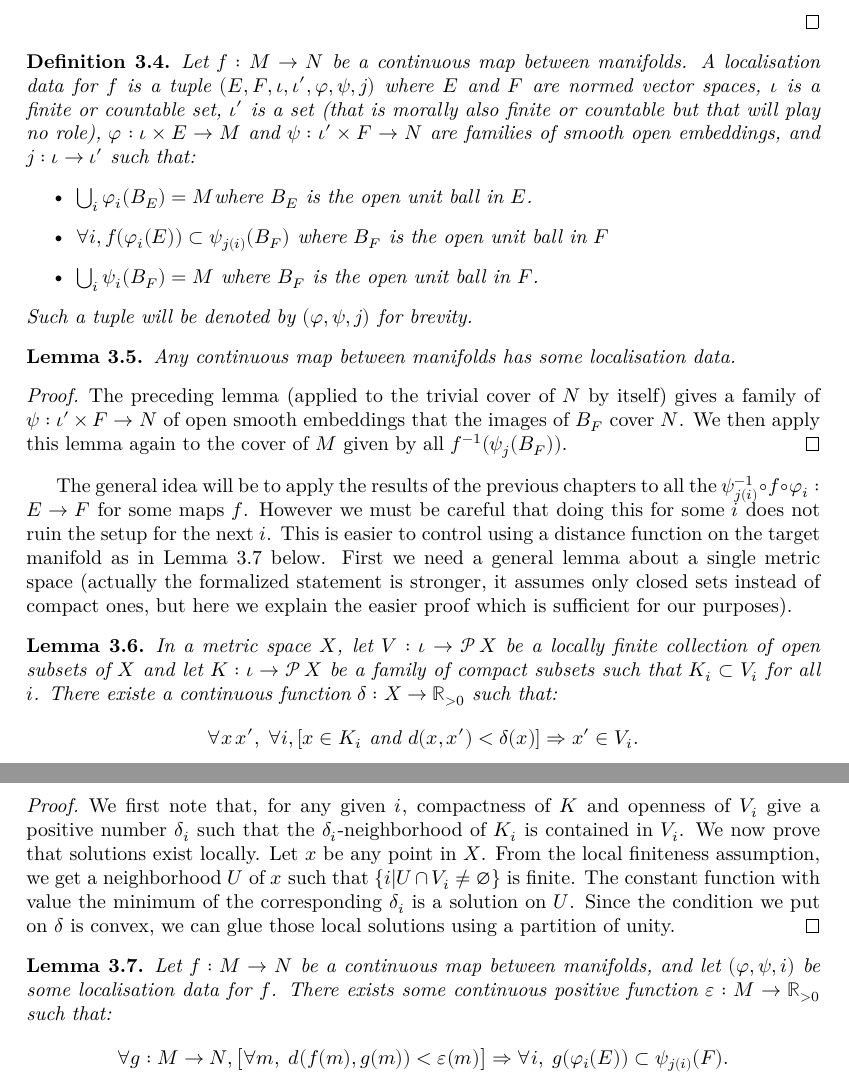
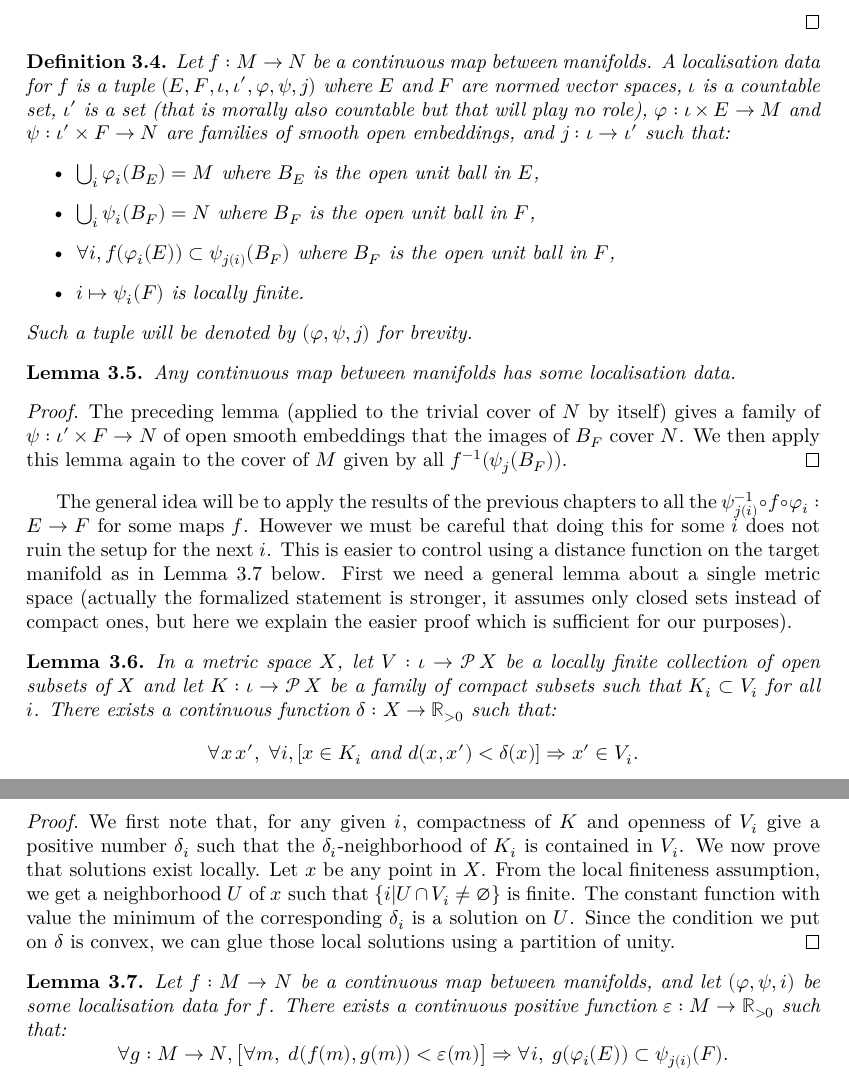
Before and after one commit to leanprover-community/sphere-eversion, a LaTeX thesis (blueprint/src/print.tex, which reads blueprint/src/global_convex_integration.tex): two parts of pages 22 and 23 of 28, joined at a grey line, cut so that both start at the same text. Compiled offline with XeLaTeX.

Commit message:
Strengthen lemma `lem:ex_localisation`
Specifically:
 * Upgrade the assumption $f(φ_i(B_E)) ⊂ ψ_{j(i)}(B_F)$ to $f(φ_i(E)) ⊂ ψ_{j(i)}(B_F)$,
 * Add assumption about locally finiteness.

I have also unbundled continuity in `std_localisation_data` because I
think this will be slightly more convenient in applications.

Various other cosmetic tweaks.

```diff
--- a/blueprint/src/global_convex_integration.tex
+++ b/blueprint/src/global_convex_integration.tex
@@ -140,17 +140,19 @@ compatible distance function on every manifold.
   \leanok
   Let $f : M → N$ be a continuous map between manifolds. A localisation data
   for $f$ is a tuple $(E, F, ι, ι', φ, ψ, j)$ where $E$ and $F$ are normed
-  vector spaces, $ι$ is a finite or countable set, $ι'$ is a set (that is
-  morally also finite or countable but that will play no role), $φ : ι × E → M$
+  vector spaces, $ι$ is a countable set, $ι'$ is a set (that is
+  morally also countable but that will play no role), $φ : ι × E → M$
   and $ψ : ι' × F → N$  are families of smooth open embeddings, and
   $j : ι → ι'$ such that:
   \begin{itemize}
     \item
-      $⋃_i φ_i(B_E) = M$where $B_E$ is the open unit ball in $E$.
+      $⋃_i φ_i(B_E) = M$ where $B_E$ is the open unit ball in $E$,
+      \item
+      $⋃_i ψ_i(B_F) = N$ where $B_F$ is the open unit ball in $F$,
     \item
-      $∀ i, f(φ_i(E)) ⊂ ψ_{j(i)}(B_F)$ where $B_F$ is the open unit ball in $F$
+      $∀ i, f(φ_i(E)) ⊂ ψ_{j(i)}(B_F)$ where $B_F$ is the open unit ball in $F$,
     \item
-      $⋃_i ψ_i(B_F) = M$ where $B_F$ is the open unit ball in $F$.
+      $i \mapsto ψ_i(F)$ is locally finite.
   \end{itemize}
   Such a tuple will be denoted by $(φ, ψ, j)$ for brevity.
 \end{definition}
@@ -187,7 +189,7 @@ which is sufficient for our purposes).
   \leanok
   In a metric space $X$, let $V : ι → \set{X}$ be a locally finite
   collection of open subsets of $X$ and let $K : ι → \set{X}$ be a family of
-  compact subsets such that $K_i ⊂ V_i$ for all $i$. There existe a continuous
+  compact subsets such that $K_i ⊂ V_i$ for all $i$. There exists a continuous
   function $δ : X → ℝ_{> 0}$ such that:
   \[
     ∀ x\, x',\; ∀ i, \left[x ∈ K_i \text{ and } d(x, x') < δ(x)\right] ⇒ x' ∈ V_i.
@@ -208,9 +210,11 @@ which is sufficient for our purposes).
 
 \begin{lemma}
   \label{lem:localisation_stability}
+  \lean{localisation_stability}
+  \leanok
   \uses{def:localisation_data}
   Let $f : M → N$ be a continuous map between manifolds, and let
-  $(φ, ψ, i)$ be some localisation data for $f$. There exists some continuous
+  $(φ, ψ, i)$ be some localisation data for $f$. There exists a continuous
   positive function $ε : M → ℝ_{>0}$ such that:
   \[
     ∀ g : M → N, \big[∀ m,\; d(f(m), g(m)) < ε(m)\big] ⇒ ∀ i,\; g(φ_i(E)) ⊂ ψ_{j(i)}(F).
```
Also changed, not shown: 1 other file.
